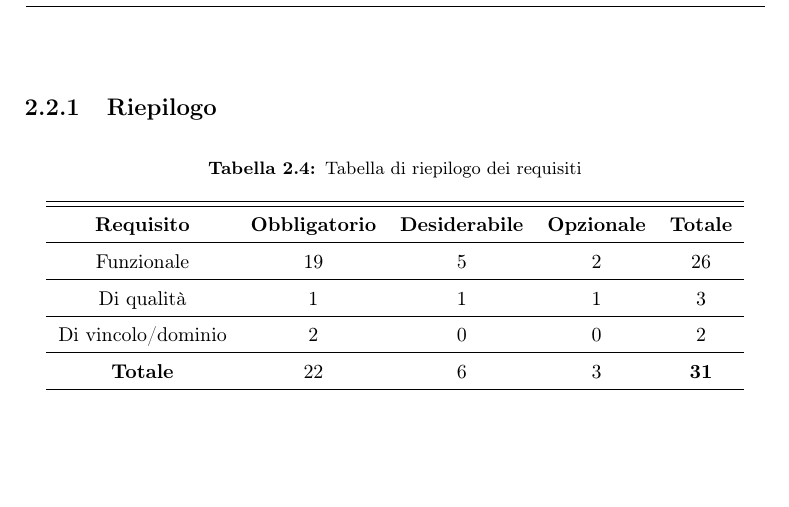
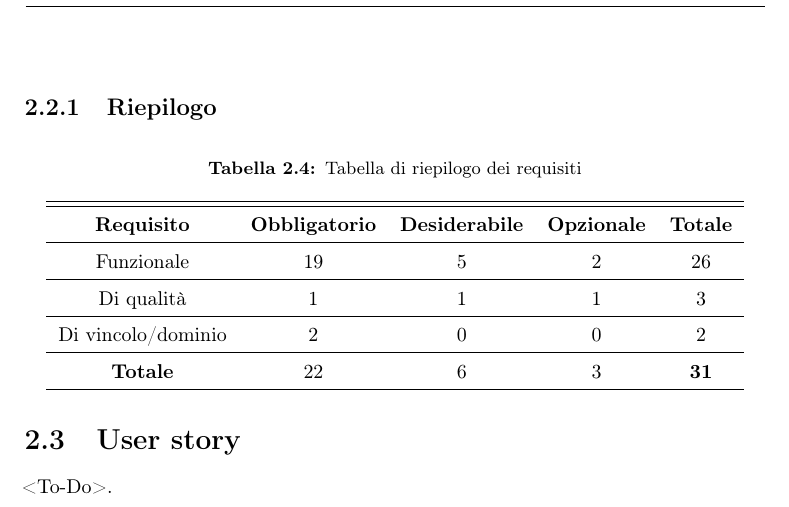
Before and after one commit to Rikicavaz77/Stage-Docs, a LaTeX thesis (thesis.tex, which reads chapters/concept.tex): part of page 33 of 38, cut so that both start at the same text, the shorter picture padded with empty space. Compiled offline with pdfLaTeX.

Commit message:
setup user story section [SIU-15]

```diff
--- a/chapters/concept.tex
+++ b/chapters/concept.tex
@@ -471,3 +471,7 @@ Di vincolo/dominio & 2 & 0 & 0 & 2 \\
 \hline
 \end{tabular}
 \end{table}
+
+\section{User story}
+
+\par <To-Do>.
```
